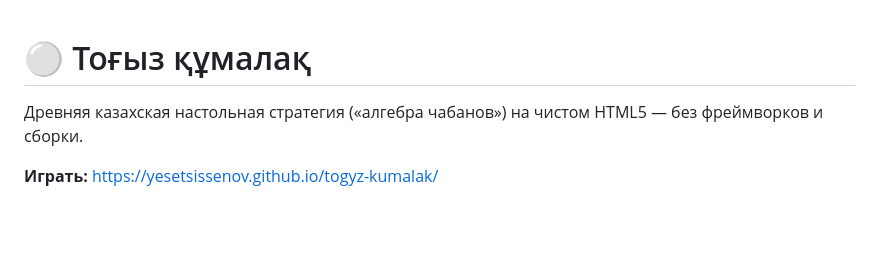
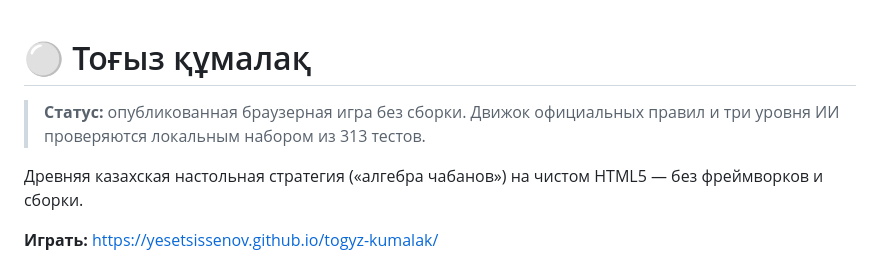
Before and after one commit to yesetsissenov/togyz-kumalak, a Markdown page: README.md, the part around the change. Drawn GitHub-style; blank space fills up the shorter version.

Commit message:
docs: clarify repository status

```diff
--- a/README.md
+++ b/README.md
@@ -1,4 +1,7 @@
 # ⚪ Тоғыз құмалақ
+
+> **Статус:** опубликованная браузерная игра без сборки. Движок официальных
+> правил и три уровня ИИ проверяются локальным набором из 313 тестов.
 
 Древняя казахская настольная стратегия («алгебра чабанов») на чистом HTML5 — без фреймворков и сборки.
 
```
